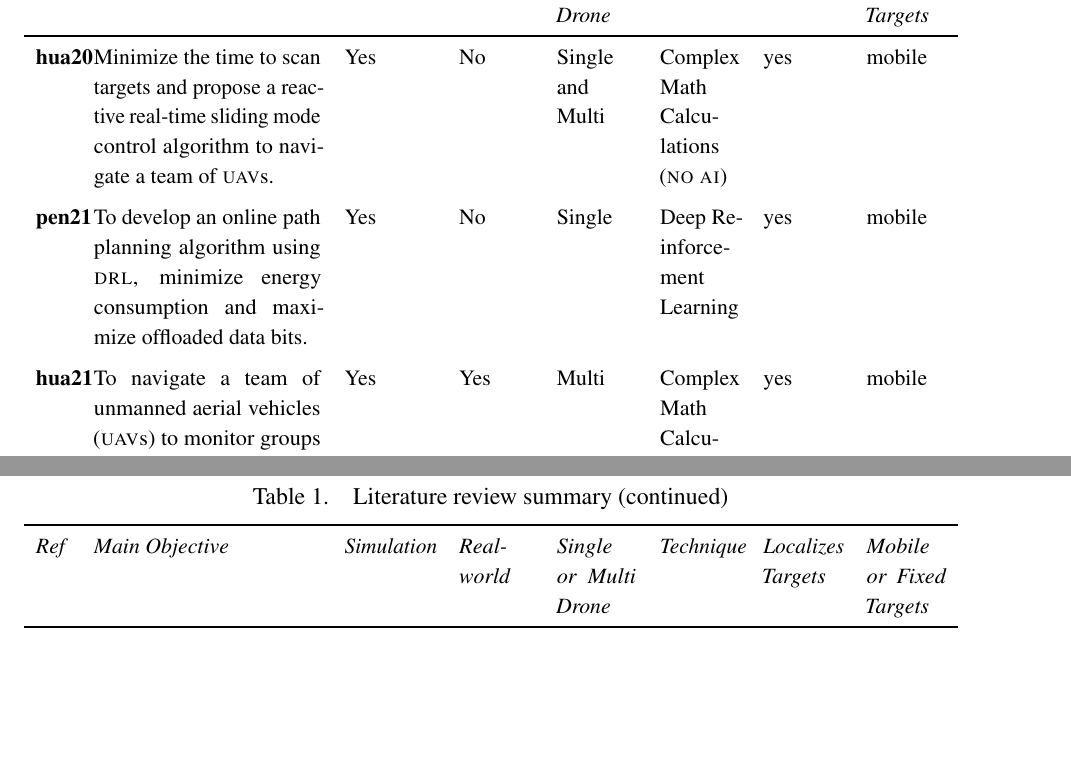
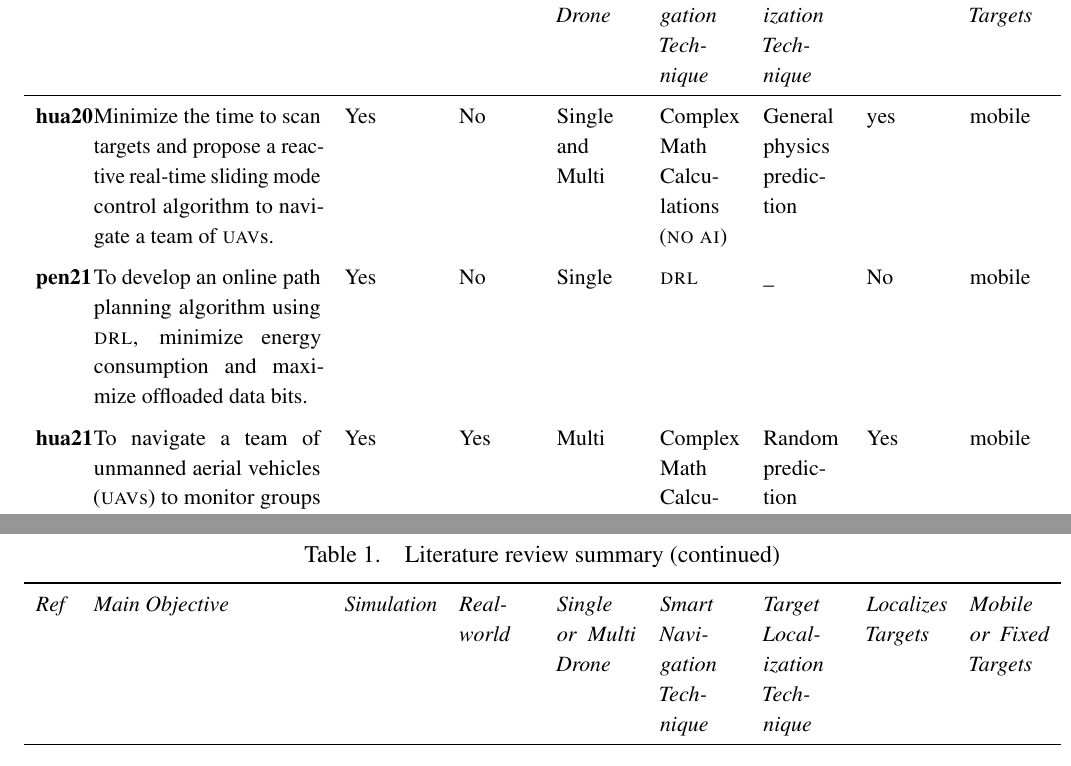
Before and after one commit to danielizham/dp-report, a LaTeX document (sections/background.tex, which reads tables/lit-summary.tex): two parts of pages 5 and 6 of 6, joined at a grey line, cut so that both start at the same text, the shorter picture padded with empty space. Compiled offline with pdfLaTeX.

Commit message:
Add the columns requested by the Dr

```diff
--- a/tables/lit-summary.tex
+++ b/tables/lit-summary.tex
@@ -11,7 +11,8 @@
                     & \textit{Simulation}
                         & \textit{Real-world}
             & \textit{Single or Multi Drone}
-                & \textit{Technique}
+                & \textit{Smart Navigation Technique}
+ 					& \textit{Target Localization Technique}
                     	& \textit{Localizes Targets}
                         	& \textit{Mobile or Fixed Targets} \\
             \midrule
@@ -23,7 +24,8 @@
                     & \textit{Simulation}
                         & \textit{Real-world}
             & \textit{Single or Multi Drone}
-                & \textit{Technique}
+                & \textit{Smart Navigation Technique}
+                	& \textit{Target Localization Technique}
                     	& \textit{Localizes Targets}
                         	& \textit{Mobile or Fixed Targets} \\
             \midrule
@@ -38,6 +40,7 @@
                         & No
             & Single and Multi
                 & Complex Math Calculations (\textsc{no ai})
+                	& General physics prediction
                     	& yes
                         	& mobile \\ \addlinespace
 
@@ -49,8 +52,9 @@
                     & Yes
                         & No
             & Single
-                & Deep Reinforcement Learning
-                    & yes
+                & \gls{drl}
+                    &  \_
+                    	& No
                         	& mobile \\ \addlinespace
 
             \cite{hua21}
@@ -62,7 +66,8 @@
                         & Yes
             & Multi
                 & Complex Math Calculations (\textsc{no ai})
-                    &yes
+                    & Random prediction
+                        & Yes
                         	& mobile \\ \addlinespace
 
             \cite{Zho20}
@@ -87,7 +93,8 @@
                     & Yes
                         & No
             & Single
-                & Deep Reinforcement Learning
+                & \gls{drl}
+                    & \_
                     	& \_
                         	& \_ \\ \addlinespace
 
```
Also changed, not shown: tables/lit-summary.tex (23 more changed lines). Lines whose indentation alone changed are shown as unchanged.
